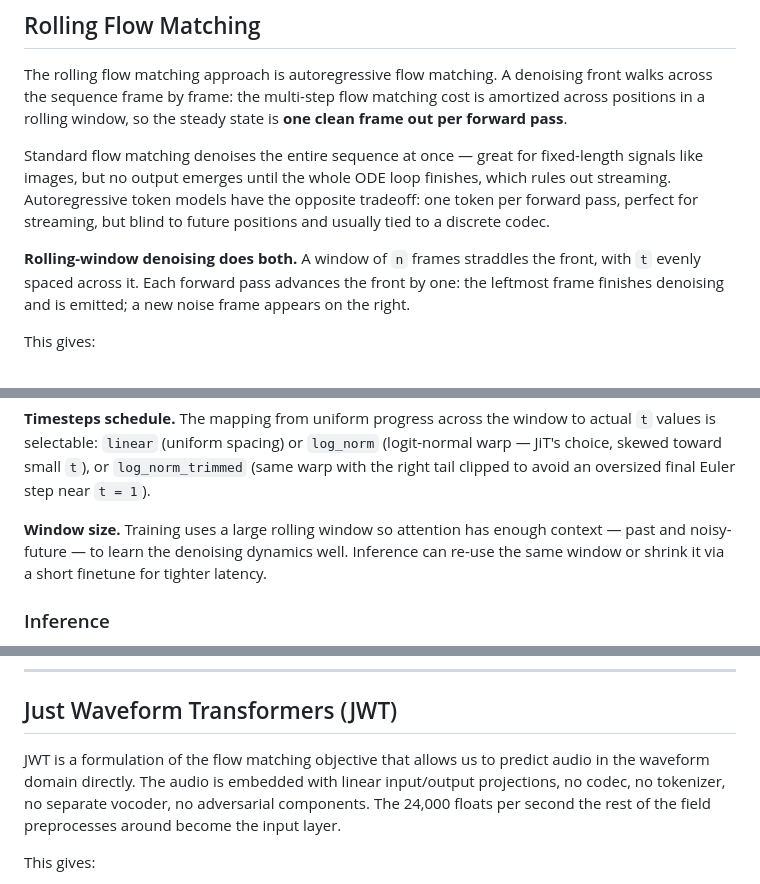
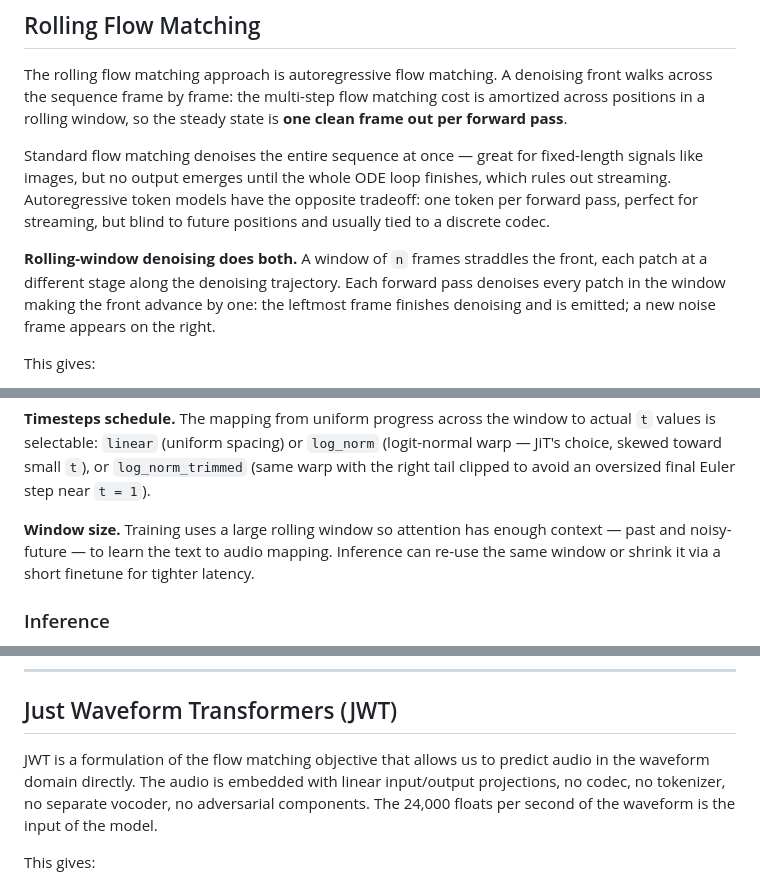
Before and after one commit to lgestin/JwT, a Markdown page: README.md, 3 parts joined by grey strips. GitHub-like rendering.

Commit message:
docs(readme) improve clarity in readme

```diff
--- a/README.md
+++ b/README.md
@@ -21,7 +21,7 @@ The rolling flow matching approach is autoregressive flow matching. A denoising
 
 Standard flow matching denoises the entire sequence at once — great for fixed-length signals like images, but no output emerges until the whole ODE loop finishes, which rules out streaming. Autoregressive token models have the opposite tradeoff: one token per forward pass, perfect for streaming, but blind to future positions and usually tied to a discrete codec.
 
-**Rolling-window denoising does both.** A window of `n` frames straddles the front, with `t` evenly spaced across it. Each forward pass advances the front by one: the leftmost frame finishes denoising and is emitted; a new noise frame appears on the right.
+**Rolling-window denoising does both.** A window of `n` frames straddles the front, each patch at a different stage along the denoising trajectory. Each forward pass denoises every patch in the window making the front advance by one: the leftmost frame finishes denoising and is emitted; a new noise frame appears on the right.
 
 This gives:
 
@@ -50,7 +49,7 @@ An attention mask cuts off visibility past the noise positions — beyond the wi
 
 **Timesteps schedule.** The mapping from uniform progress across the window to actual `t` values is selectable: `linear` (uniform spacing) or `log_norm` (logit-normal warp — JiT's choice, skewed toward small `t`), or `log_norm_trimmed` (same warp with the right tail clipped to avoid an oversized final Euler step near `t = 1`).
 
-**Window size.** Training uses a large rolling window so attention has enough context — past and noisy-future — to learn the denoising dynamics well. Inference can re-use the same window or shrink it via a short finetune for tighter latency.
+**Window size.** Training uses a large rolling window so attention has enough context — past and noisy-future — to learn the text to audio mapping. Inference can re-use the same window or shrink it via a short finetune for tighter latency.
 
 ### Inference
 
@@ -64,7 +63,7 @@ An attention mask cuts off visibility past the noise positions — beyond the wi
 
 ## Just Waveform Transformers (JWT)
 
-JWT is a formulation of the flow matching objective that allows us to predict audio in the waveform domain directly. The audio is embedded with linear input/output projections, no codec, no tokenizer, no separate vocoder, no adversarial components. The 24,000 floats per second the rest of the field preprocesses around become the input layer.
+JWT is a formulation of the flow matching objective that allows us to predict audio in the waveform domain directly. The audio is embedded with linear input/output projections, no codec, no tokenizer, no separate vocoder, no adversarial components. The 24,000 floats per second of the waveform is the input of the model.
 
 This gives:
 
```
Also changed, not shown: other parts of README.md (+0 -1 lines).
